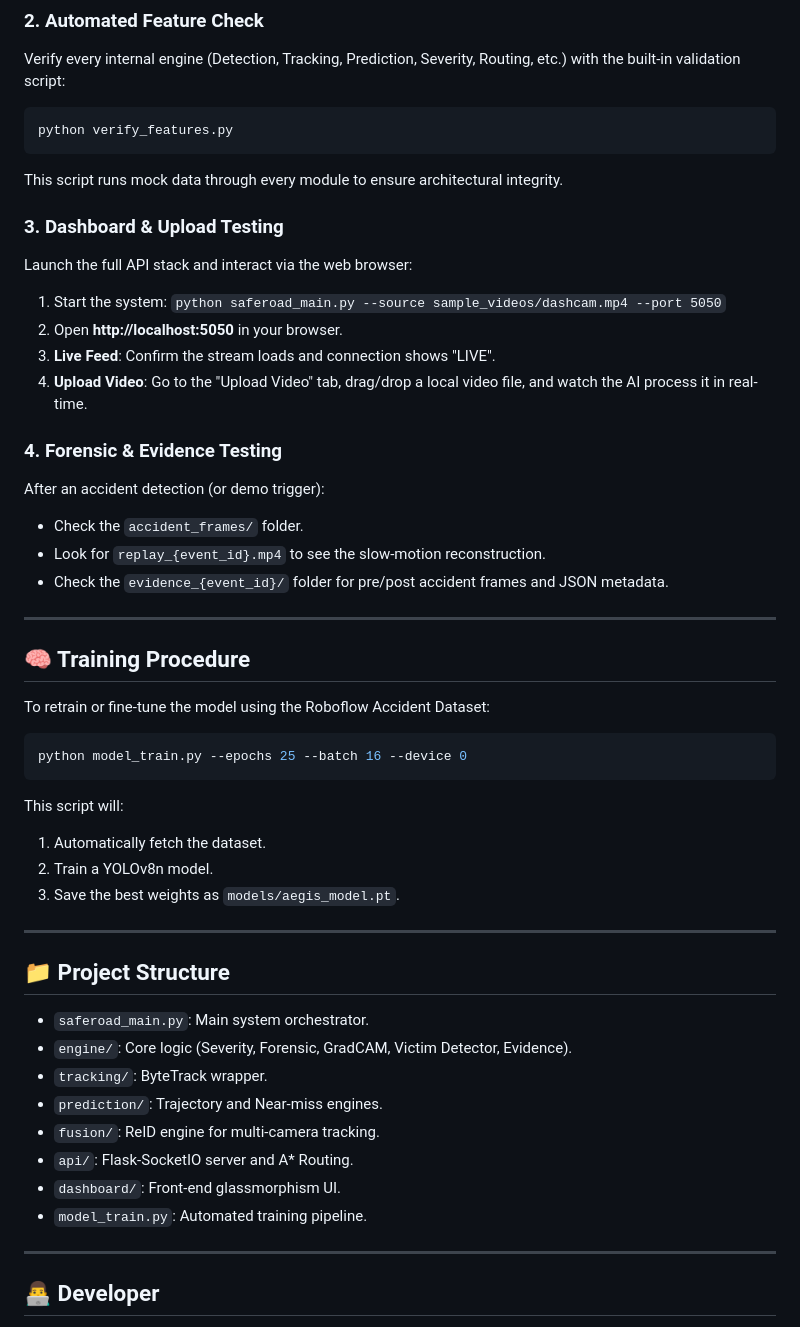
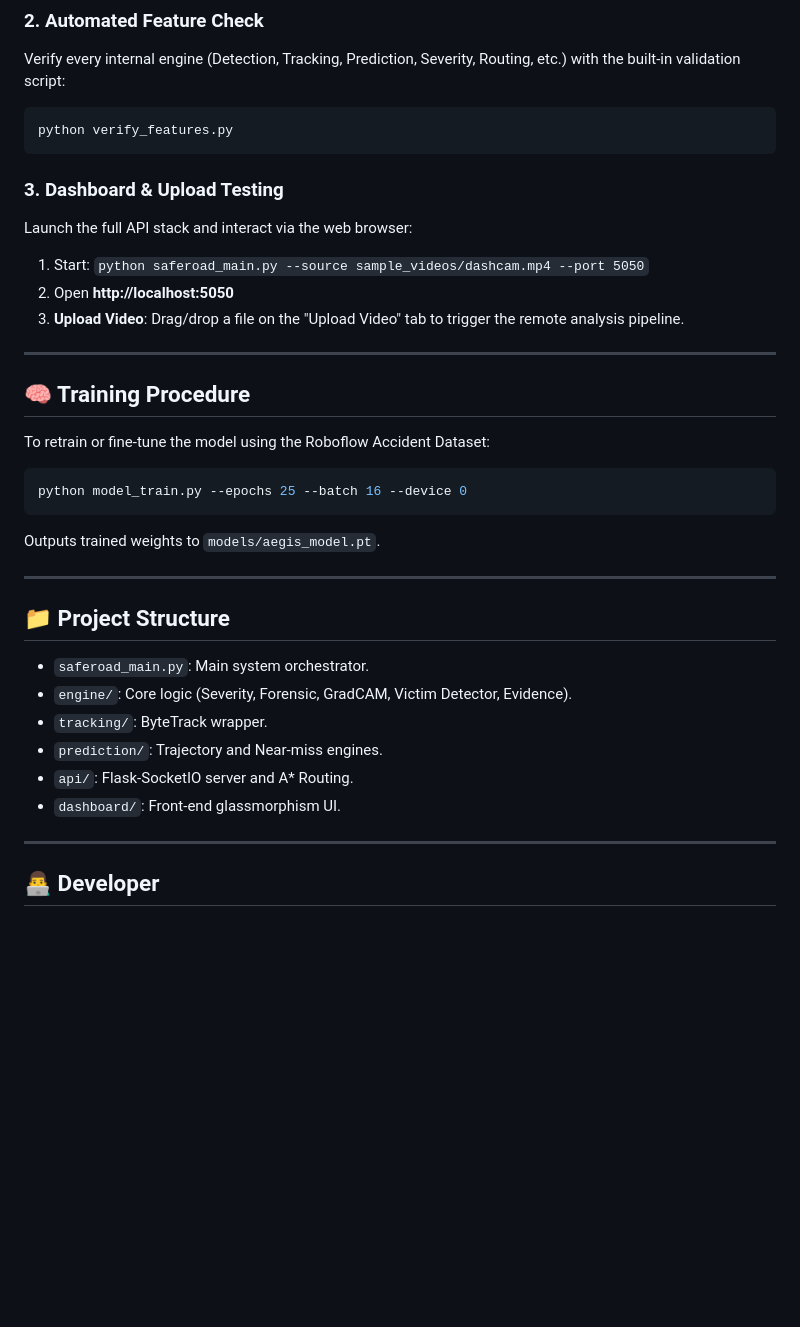
Before and after one commit to TejasTechluxverse7/Saferoad_Ai, a Markdown page: README.md, the part around one of its changes. GitHub-like rendering; blank space fills up the shorter version.

````diff
--- a/README.md
+++ b/README.md
@@ -47,20 +65,12 @@ Verify every internal engine (Detection, Tracking, Prediction, Severity, Routing
 ```bash
 python verify_features.py
 ```
-This script runs mock data through every module to ensure architectural integrity.
 
 ### 3. Dashboard & Upload Testing
 Launch the full API stack and interact via the web browser:
-1. Start the system: `python saferoad_main.py --source sample_videos/dashcam.mp4 --port 5050`
-2. Open **http://localhost:5050** in your browser.
-3. **Live Feed**: Confirm the stream loads and connection shows "LIVE".
-4. **Upload Video**: Go to the "Upload Video" tab, drag/drop a local video file, and watch the AI process it in real-time.
-
-### 4. Forensic & Evidence Testing
-After an accident detection (or demo trigger):
-*   Check the `accident_frames/` folder.
-*   Look for `replay_{event_id}.mp4` to see the slow-motion reconstruction.
-*   Check the `evidence_{event_id}/` folder for pre/post accident frames and JSON metadata.
+1. Start: `python saferoad_main.py --source sample_videos/dashcam.mp4 --port 5050`
+2. Open **http://localhost:5050**
+3. **Upload Video**: Drag/drop a file on the "Upload Video" tab to trigger the remote analysis pipeline.
 
 ---
 
@@ -70,10 +80,7 @@ To retrain or fine-tune the model using the Roboflow Accident Dataset:
 ```bash
 python model_train.py --epochs 25 --batch 16 --device 0
 ```
-This script will:
-1. Automatically fetch the dataset.
-2. Train a YOLOv8n model.
-3. Save the best weights as `models/aegis_model.pt`.
+Outputs trained weights to `models/aegis_model.pt`.
 
 ---
 
@@ -83,10 +90,8 @@ This script will:
 *   `engine/`: Core logic (Severity, Forensic, GradCAM, Victim Detector, Evidence).
 *   `tracking/`: ByteTrack wrapper.
 *   `prediction/`: Trajectory and Near-miss engines.
-*   `fusion/`: ReID engine for multi-camera tracking.
 *   `api/`: Flask-SocketIO server and A* Routing.
 *   `dashboard/`: Front-end glassmorphism UI.
-*   `model_train.py`: Automated training pipeline.
 
 ---
 
````
Also changed, not shown: other parts of README.md (+30 -12 lines).
